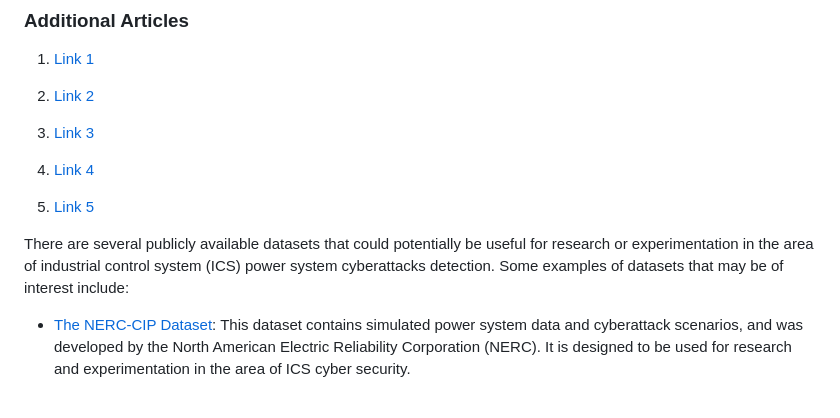
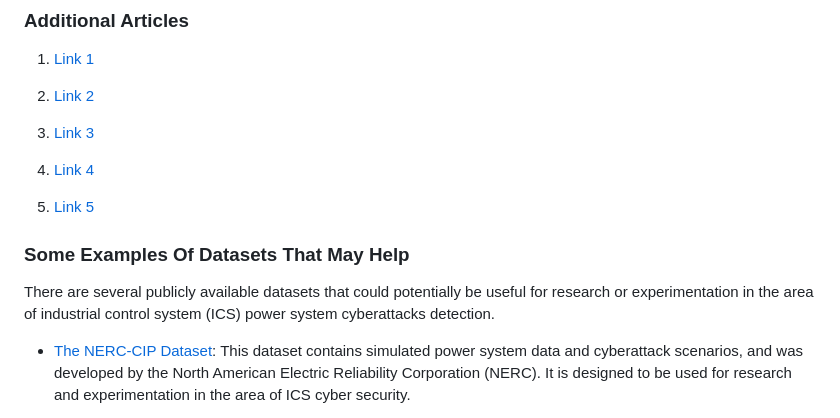
Before and after one commit to VictoKu1/IndustrialControlSystemCyberAttackDetectingCourse, a Markdown page: ReadME.md, the part around the change. Rendered like a GitHub page.

```diff
--- a/ReadME.md
+++ b/ReadME.md
@@ -48,7 +48,9 @@ The power system datasets have been used for multiple works related to power sys
 5. [Link 5](https://ieeexplore.ieee.org/iel7/6287639/8948470/09086038.pdf)
 
 
-There are several publicly available datasets that could potentially be useful for research or experimentation in the area of industrial control system (ICS) power system cyberattacks detection.  </br> Some examples of datasets that may be of interest include:
+### Some Examples Of Datasets That May Help
+
+There are several publicly available datasets that could potentially be useful for research or experimentation in the area of industrial control system (ICS) power system cyberattacks detection.
 
 * [The NERC-CIP Dataset](https://www.nerc.com/pa/Stand/Pages/CIP-Simulated-Data-Sets.aspx): </br> This dataset contains simulated power system data and cyberattack scenarios, and was developed by the North American Electric Reliability Corporation (NERC). It is designed to be used for research and experimentation in the area of ICS cyber security.
 
```
